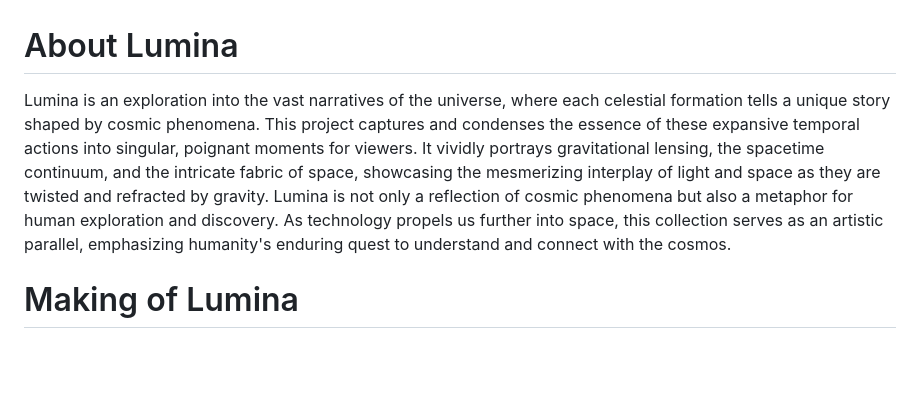
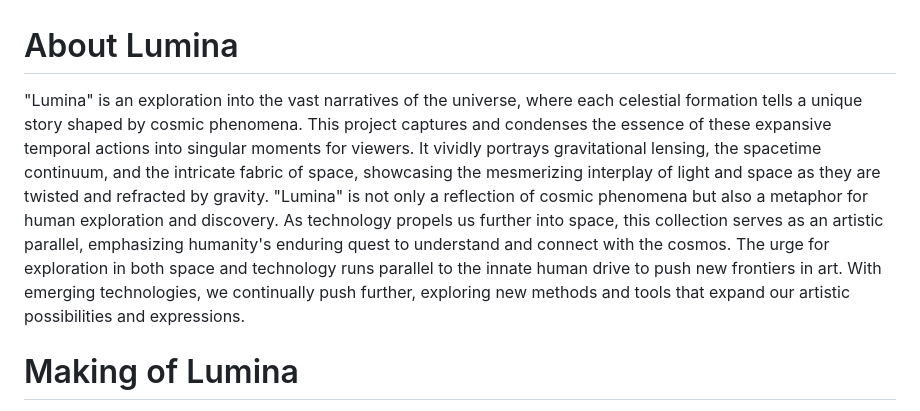
Before and after one commit to IlginIcozu/Lumina, a Markdown page: README.md, the part around the change. Drawn GitHub-style; blank space fills up the shorter version.

```diff
--- a/README.md
+++ b/README.md
@@ -1,5 +1,5 @@
 # About Lumina
-Lumina is an exploration into the vast narratives of the universe, where each celestial formation tells a unique story shaped by cosmic phenomena. This project captures and condenses the essence of these expansive temporal actions into singular, poignant moments for viewers. It vividly portrays gravitational lensing, the spacetime continuum, and the intricate fabric of space, showcasing the mesmerizing interplay of light and space as they are twisted and refracted by gravity. Lumina is not only a reflection of cosmic phenomena but also a metaphor for human exploration and discovery. As technology propels us further into space, this collection serves as an artistic parallel, emphasizing humanity's enduring quest to understand and connect with the cosmos.
+"Lumina" is an exploration into the vast narratives of the universe, where each celestial formation tells a unique story shaped by cosmic phenomena. This project captures and condenses the essence of these expansive temporal actions into singular moments for viewers. It vividly portrays gravitational lensing, the spacetime continuum, and the intricate fabric of space, showcasing the mesmerizing interplay of light and space as they are twisted and refracted by gravity. "Lumina" is not only a reflection of cosmic phenomena but also a metaphor for human exploration and discovery. As technology propels us further into space, this collection serves as an artistic parallel, emphasizing humanity's enduring quest to understand and connect with the cosmos. The urge for exploration in both space and technology runs parallel to the innate human drive to push new frontiers in art. With emerging technologies, we continually push further, exploring new methods and tools that expand our artistic possibilities and expressions.
 
 # Making of Lumina
 
```
